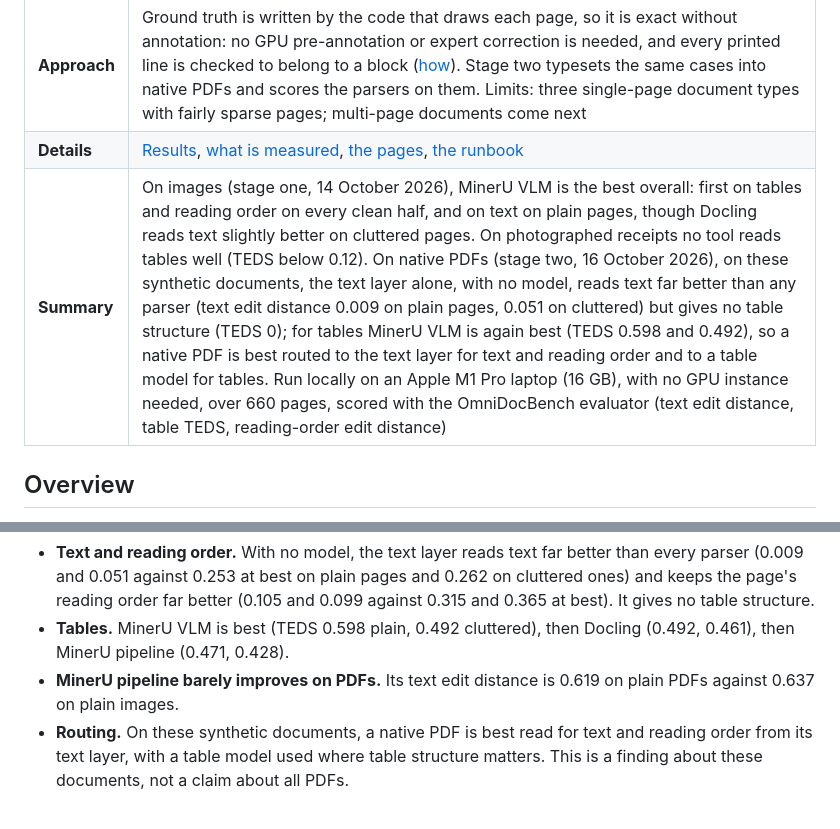
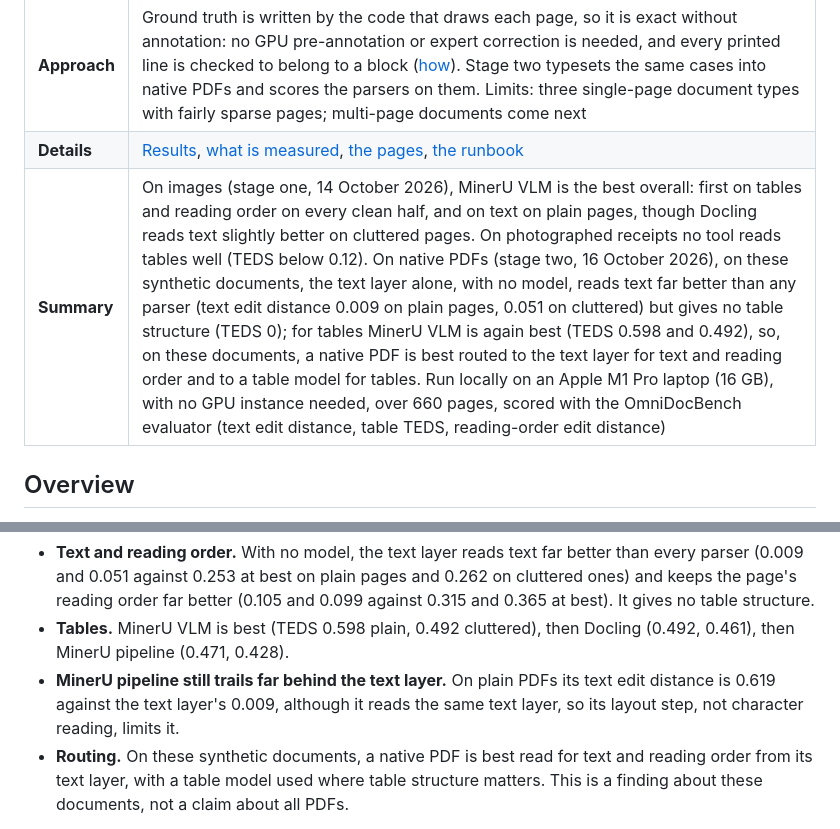
Before and after one commit to tmnestor/Synthetic_Doc_Parsing, a Markdown page: README.md, 2 parts joined by grey strips. Drawn GitHub-style.

Commit message:
📝 docs: keep the stage-two write-up to scores and table gains

```diff
--- a/README.md
+++ b/README.md
@@ -8,7 +8,7 @@
 | **Objective** | Score document parsers on synthetic Australian business documents (bank statements, receipts, tax invoices) whose ground truth is exact, because it is recorded as each page is drawn. Tested: MinerU VLM, MinerU pipeline, Docling, Marker ([the tools](#the-tools-tested)), and on native PDFs a no-model text-layer baseline ([stage two](#native-pdfs-stage-2)) |
 | **Approach** | Ground truth is written by the code that draws each page, so it is exact without annotation: no GPU pre-annotation or expert correction is needed, and every printed line is checked to belong to a block ([how](#how-the-ground-truth-is-made)). Stage two typesets the same cases into native PDFs and scores the parsers on them. Limits: three single-page document types with fairly sparse pages; multi-page documents come next |
 | **Details** | [Results](#results), [what is measured](#what-it-measures), [the pages](#the-pages), [the runbook](docs/parsing_benchmark_runbook.md) |
-| **Summary** | On images (stage one, 14 October 2026), MinerU VLM is the best overall: first on tables and reading order on every clean half, and on text on plain pages, though Docling reads text slightly better on cluttered pages. On photographed receipts no tool reads tables well (TEDS below 0.12). On native PDFs (stage two, 16 October 2026), on these synthetic documents, the text layer alone, with no model, reads text far better than any parser (text edit distance 0.009 on plain pages, 0.051 on cluttered) but gives no table structure (TEDS 0); for tables MinerU VLM is again best (TEDS 0.598 and 0.492), so a native PDF is best routed to the text layer for text and reading order and to a table model for tables. Run locally on an Apple M1 Pro laptop (16 GB), with no GPU instance needed, over 660 pages, scored with the OmniDocBench evaluator (text edit distance, table TEDS, reading-order edit distance) |
+| **Summary** | On images (stage one, 14 October 2026), MinerU VLM is the best overall: first on tables and reading order on every clean half, and on text on plain pages, though Docling reads text slightly better on cluttered pages. On photographed receipts no tool reads tables well (TEDS below 0.12). On native PDFs (stage two, 16 October 2026), on these synthetic documents, the text layer alone, with no model, reads text far better than any parser (text edit distance 0.009 on plain pages, 0.051 on cluttered) but gives no table structure (TEDS 0); for tables MinerU VLM is again best (TEDS 0.598 and 0.492), so, on these documents, a native PDF is best routed to the text layer for text and reading order and to a table model for tables. Run locally on an Apple M1 Pro laptop (16 GB), with no GPU instance needed, over 660 pages, scored with the OmniDocBench evaluator (text edit distance, table TEDS, reading-order edit distance) |
 
 ## Overview
 
@@ -184,8 +184,9 @@ TEDS is 0.
   order far better (0.105 and 0.099 against 0.315 and 0.365 at best). It gives no table structure.
 - **Tables.** MinerU VLM is best (TEDS 0.598 plain, 0.492 cluttered), then Docling (0.492, 0.461), then
   MinerU pipeline (0.471, 0.428).
-- **MinerU pipeline barely improves on PDFs.** Its text edit distance is 0.619 on plain PDFs against 0.637
-  on plain images.
+- **MinerU pipeline still trails far behind the text layer.** On plain PDFs its text edit distance is
+  0.619 against the text layer's 0.009, although it reads the same text layer, so its layout step, not
+  character reading, limits it.
 - **Routing.** On these synthetic documents, a native PDF is best read for text and reading order from its
   text layer, with a table model used where table structure matters. This is a finding about these
   documents, not a claim about all PDFs.
```
Also changed, not shown: other parts of README.md (+2 -2 lines), docs/parsing_benchmark_runbook.md (+1 -1 lines), docs/parsing_benchmark_stage2_design.md (+5 -4 lines).
